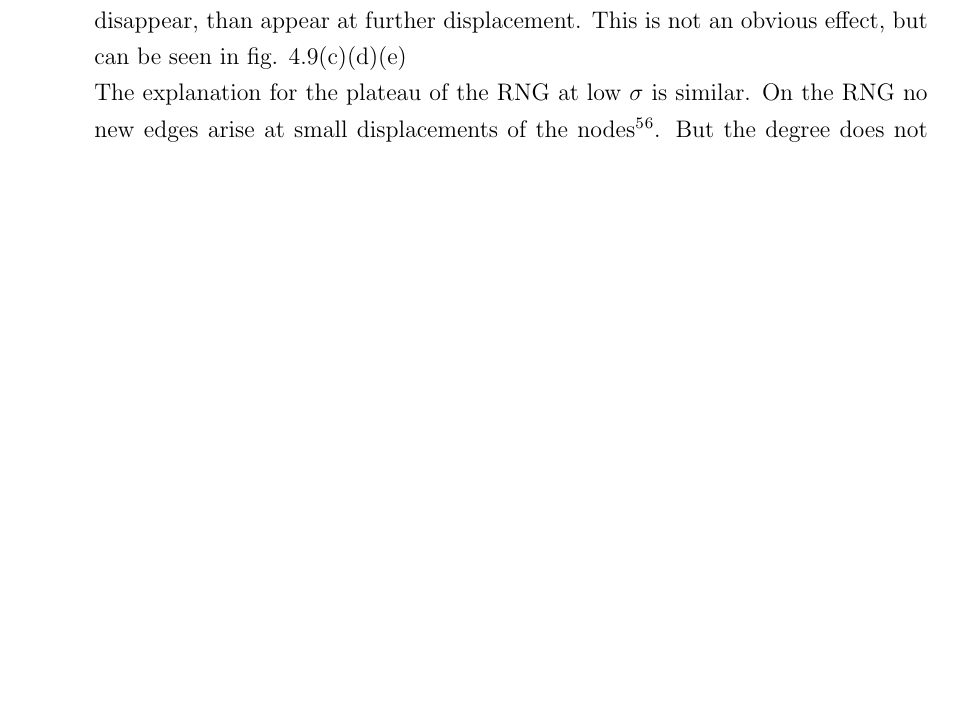
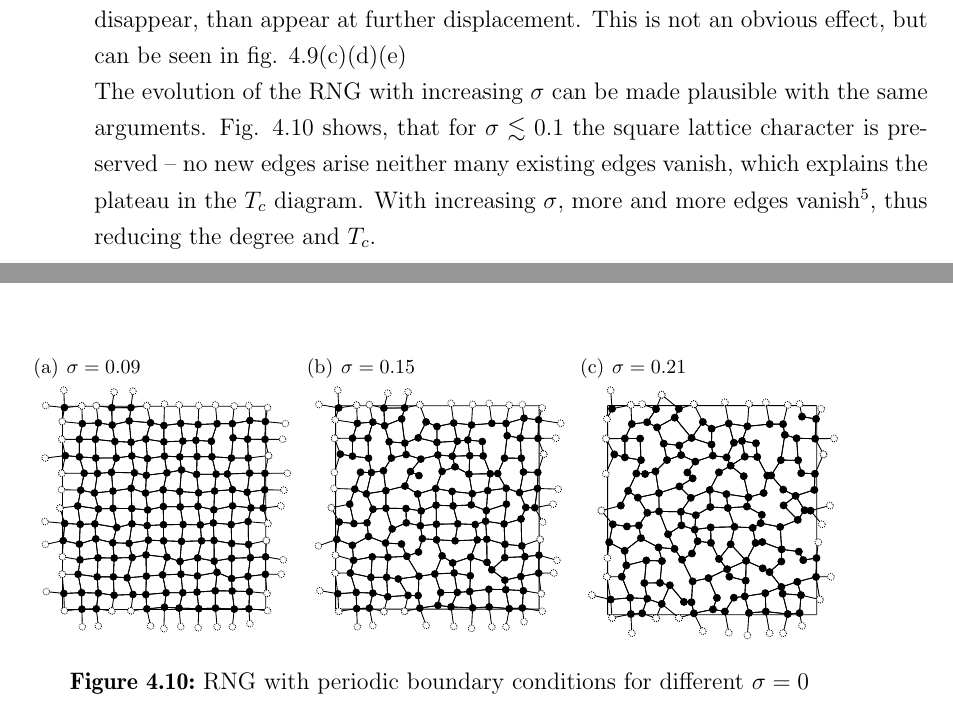
Before and after one commit to surt91/IsingFerromagnet, a LaTeX document (Tex/Ferromagnet.tex, which reads Tex/chapters/results.tex): part of page 22 of 29 before the commit and two parts of pages 22 and 23 of 31 after it, the two joined at a grey line, cut so that both start at the same text, the shorter picture padded with empty space. Compiled offline with pdfLaTeX; an older LaTeX class or package is replaced by its successor.

Commit message:
Evolution des RNG kurz erläutert

```diff
--- a/Tex/chapters/results.tex
+++ b/Tex/chapters/results.tex
@@ -532,8 +532,37 @@ the \(\Delta \overline{\avg{O}}\) small.
         }
         \label{fig:GG_sigma}
     \end{figure}\\
-    The explanation for the plateau of the RNG at low \(\sigma\) is similar.
-    On the RNG no new edges arise at small displacements of the nodes\footnote{See appendix \ref{appendix:RNGDisplacement} for a graphic.}\footnote{See also \url{http://www.youtube.com/watch?v=rltzi15mTM4} for an animation.}.
+    The evolution of the RNG with increasing \(\sigma\) can be made plausible
+    with the same arguments. Fig. \ref{fig:RNG_sigma}
+    shows, that for \(\sigma \lesssim 0.1\) the square lattice character is
+    preserved -- no new edges arise neither many existing edges vanish, which
+    explains the plateau in the \(T_{c}\) diagram. With
+    increasing \(\sigma\), more and more edges vanish\footnote{See also \url{http://www.youtube.com/watch?v=rltzi15mTM4} for an animation.},
+    thus reducing the degree and \(T_{c}\).
+    \begin{figure}[htbp]
+        \centering
+        \subfigure[][$\sigma = 0.09$]
+        {
+            \label{sfig:RNG_sigma:0.09}
+            \includegraphics[width=0.30\textwidth]{images/RNG/out009}
+        }
+        \subfigure[][$\sigma = 0.15$]
+        {
+            \label{sfig:RNG_sigma:0.15}
+            \includegraphics[width=0.30\textwidth]{images/RNG/out015}
+        }
+        \subfigure[][$\sigma = 0.21$]
+        {
+            \label{sfig:RNG_sigma:0.21}
+            \includegraphics[width=0.30\textwidth]{images/RNG/out021}
+        }
+
+        \caption[Anomaly of the RNG for Small $\sigma$]
+        {
+            RNG with periodic boundary conditions for different \(\sigma = 0\)
+        }
+        \label{fig:RNG_sigma}
+    \end{figure}\\
     But the degree does not alone influence the behavior of \(T_c\).
     Further \(T_c\) depends on the coupling constant \(J\), which is
     obvious in eq. \eqref{eq:exactTc} and \eqref{eq:exactHCTc}. The
```
Also changed, not shown: Tex/chapters/appendix.tex (+0 -4 lines), Tex/images/RNG/out009.pdf (added), Tex/images/RNG/out015.pdf (added), Tex/images/RNG/out021.pdf (added).
